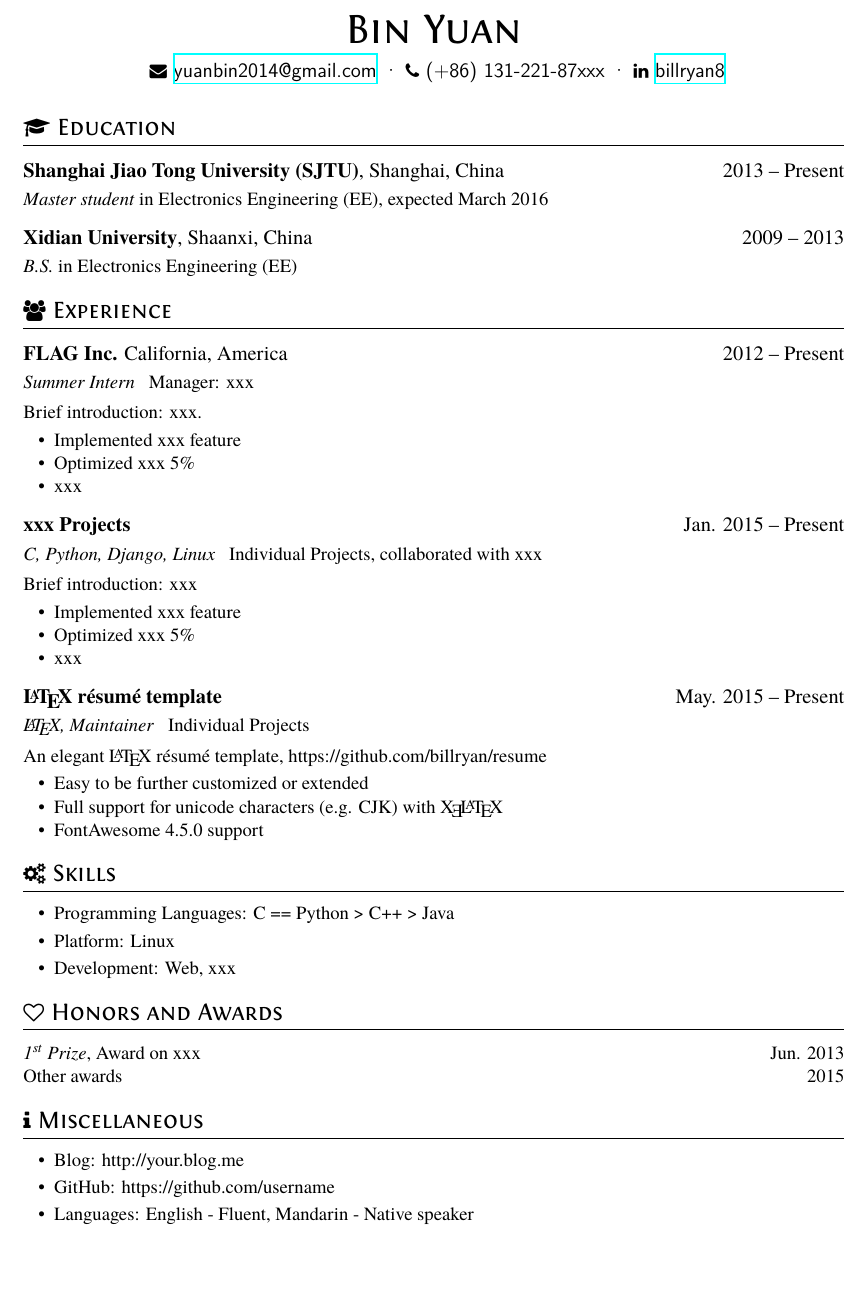
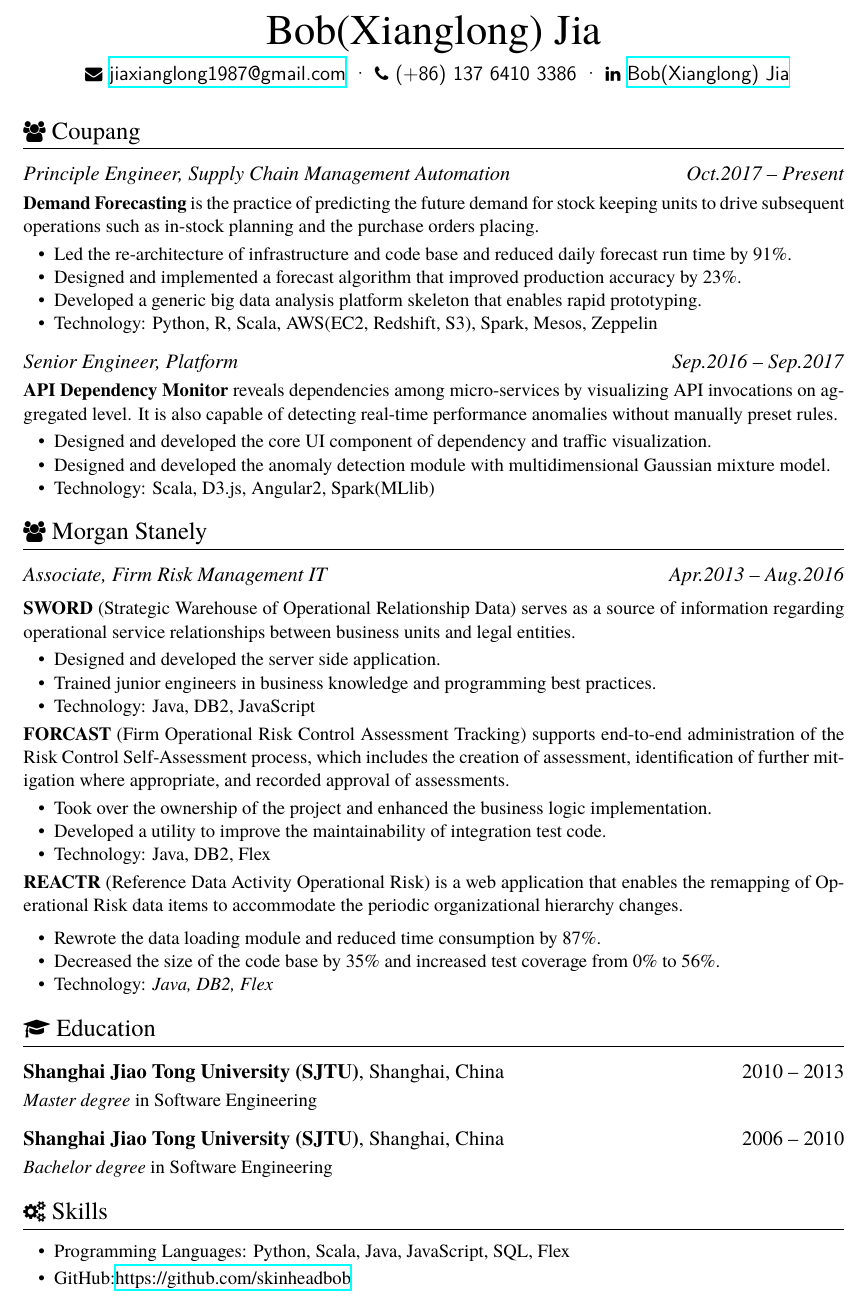
Before and after one commit to skinheadbob/resume, a LaTeX CV (resume.tex, which reads resume.cls): part of the page, cut at the place of the change, the shorter picture padded with empty space. Compiled offline with XeLaTeX.

Commit message:
adopt overleaf and github as online resume repo

```diff
--- a/resume.cls
+++ b/resume.cls
@@ -1,5 +1,5 @@
 \NeedsTeXFormat{LaTeX2e}
-\ProvidesClass{resume}[2015/05/25 An elegant Résumé class]
+\ProvidesClass{resume}[]
 \LoadClass[11pt]{article}
 
 % disable indent globally
@@ -49,7 +49,7 @@
 \RequirePackage[super]{nth}
 
 \titleformat{\section}         % Customise the \section command
-  {\Large\scshape\raggedright} % Make the \section headers large (\Large),
+  {\Large\raggedright} % Make the \section headers large (\Large),
                                % small capitals (\scshape) and left aligned (\raggedright)
   {}{0em}                      % Can be used to give a prefix to all sections, like 'Section ...'
   {}                           % Can be used to insert code before the heading
@@ -73,7 +73,7 @@
 }
 
 \newcommand{\name}[1]{
-  \centerline{\Huge\scshape{#1}}
+  \centerline{\Huge{#1}}
   \vspace{1.25ex}
 }
 
--- a/resume.tex
+++ b/resume.tex
@@ -7,46 +7,66 @@
 \begin{document}
 \pagenumbering{gobble} % suppress displaying page number
 
-\name{Bin Yuan}
+\name{Bob(Xianglong) Jia}
+
 
 \basicInfo{
-  \email{yuanbin2014@gmail.com} \textperiodcentered\
-  \phone{(+86) 131-221-87xxx} \textperiodcentered\
-  \linkedin[billryan8]{https://www.linkedin.com/in/billryan8}}
+  \email{jiaxianglong1987@gmail.com} \textperiodcentered\
+  \phone{(+86) 137 6410 3386} \textperiodcentered\
+  \linkedin[Bob(Xianglong) Jia]{https://www.linkedin.com/in/bob-xianglong-jia-6859b478}}
+
+
+\section{\faUsers\ Coupang}
+\datedsubsection{\textit{Principle Engineer, Supply Chain Management Automation}}{\textit{Oct.2017 -- Present}}
+\textbf{Demand Forecasting} is the practice of predicting the future demand for stock keeping units to drive subsequent operations such as in-stock planning and the purchase orders placing.
+\begin{itemize}
+  \item Led the re-architecture of infrastructure and code base and reduced daily forecast run time by 91\%.
+  \item Designed and implemented a forecast algorithm that improved production accuracy by 23\%.
+  \item Developed a generic big data analysis platform skeleton that enables rapid prototyping.
+  \item Technology: Python, R, Scala, AWS(EC2, Redshift, S3), Spark, Mesos, Zeppelin
+\end{itemize}
+
+\datedsubsection{\textit{Senior Engineer, Platform}}{\textit{Sep.2016 -- Sep.2017}}
+\textbf{API Dependency Monitor} reveals dependencies among micro-services by visualizing API invocations on aggregated level. It is also capable of detecting real-time performance anomalies without manually preset rules.
+\begin{itemize}
+  \item Designed and developed the core UI component of dependency and traffic visualization.
+  \item Designed and developed the anomaly detection module with multidimensional Gaussian mixture model.
+  \item Technology: Scala, D3.js, Angular2, Spark(MLlib)
+\end{itemize}
+
+
+\section{\faUsers\ Morgan Stanely}
+\datedsubsection{\textit{Associate, Firm Risk Management IT}}{\textit{Apr.2013 -- Aug.2016}}
+\smallskip
+
+\textbf{SWORD} (Strategic Warehouse of Operational Relationship Data) serves as a source of information regarding operational service relationships between business units and legal entities.
+\begin{itemize}
+  \item Designed and developed the server side application.
+  \item Trained junior engineers in business knowledge and programming best practices.
+  \item Technology: Java, DB2, JavaScript
+\end{itemize}
+
+
+\textbf{FORCAST} (Firm Operational Risk Control Assessment Tracking) supports end-to-end administration of the Risk Control Self-Assessment process, which includes the creation of assessment, identification of further mitigation where appropriate, and recorded approval of assessments.
+\begin{itemize}
+  \item Took over the ownership of the project and enhanced the business logic implementation.
+  \item Developed a utility to improve the maintainability of integration test code.
+  \item Technology: Java, DB2, Flex
+\end{itemize}
+
+\textbf{REACTR} (Reference Data Activity Operational Risk) is a web application that enables the remapping of Operational Risk data items to accommodate the periodic organizational hierarchy changes.
+
+\begin{itemize}
+  \item Rewrote the data loading module and reduced time consumption by 87\%.
+  \item Decreased the size of the code base by 35\% and increased test coverage from 0\% to 56\%.
+  \item Technology: \textit{Java, DB2, Flex}
+\end{itemize}
 
 \section{\faGraduationCap\ Education}
-\datedsubsection{\textbf{Shanghai Jiao Tong University (SJTU)}, Shanghai, China}{2013 -- Present}
-\textit{Master student} in Electronics Engineering (EE), expected March 2016
-\datedsubsection{\textbf{Xidian University}, Shaanxi, China}{2009 -- 2013}
-\textit{B.S.} in Electronics Engineering (EE)
-
-\section{\faUsers\ Experience}
-\datedsubsection{\textbf{FLAG Inc.} California, America}{2012 -- Present}
-\role{Summer Intern}{Manager: xxx}
-Brief introduction: xxx.
-\begin{itemize}
-  \item Implemented xxx feature
-  \item Optimized xxx 5\%
-  \item xxx
-\end{itemize}
-
-\datedsubsection{\textbf{xxx Projects}}{Jan. 2015 -- Present}
-\role{C, Python, Django, Linux}{Individual Projects, collaborated with xxx}
-Brief introduction: xxx
-\begin{itemize}
-  \item Implemented xxx feature
-  \item Optimized xxx 5\%
-  \item xxx
-\end{itemize}
-
-\datedsubsection{\textbf{\LaTeX\ résumé template}}{May. 2015 -- Present}
-\role{\LaTeX, Maintainer}{Individual Projects}
-An elegant \LaTeX\ résumé template, https://github.com/billryan/resume
-\begin{itemize}
-  \item Easy to be further customized or extended
-  \item Full support for unicode characters (e.g. CJK) with \XeLaTeX\
-  \item FontAwesome 4.5.0 support
-\end{itemize}
+\datedsubsection{\textbf{Shanghai Jiao Tong University (SJTU)}, Shanghai, China}{2010 -- 2013}
+\textit{Master degree} in Software Engineering
+\datedsubsection{\textbf{Shanghai Jiao Tong University (SJTU)}, Shanghai, China}{2006 -- 2010}
+\textit{Bachelor degree} in Software Engineering
 
 % Reference Test
 %\datedsubsection{\textbf{Paper Title\cite{zaharia2012resilient}}}{May. 2015}
@@ -57,20 +77,8 @@
 
 \section{\faCogs\ Skills}
 \begin{itemize}[parsep=0.5ex]
-  \item Programming Languages: C == Python > C++ > Java
-  \item Platform: Linux
-  \item Development: Web, xxx
-\end{itemize}
-
-\section{\faHeartO\ Honors and Awards}
-\datedline{\textit{\nth{1} Prize}, Award on xxx }{Jun. 2013}
-\datedline{Other awards}{2015}
-
-\section{\faInfo\ Miscellaneous}
-\begin{itemize}[parsep=0.5ex]
-  \item Blog: http://your.blog.me
-  \item GitHub: https://github.com/username
-  \item Languages: English - Fluent, Mandarin - Native speaker
+  \item Programming Languages: Python, Scala, Java, JavaScript, SQL, Flex
+  \item GitHub:\href{https://github.com/skinheadbob}{https://github.com/skinheadbob}
 \end{itemize}
 
 %% Reference
```
Also changed, not shown: resume-zh_CN.tex (deleted, +0 -90 lines), resume_photo.tex (deleted, +0 -86 lines), README.md.
